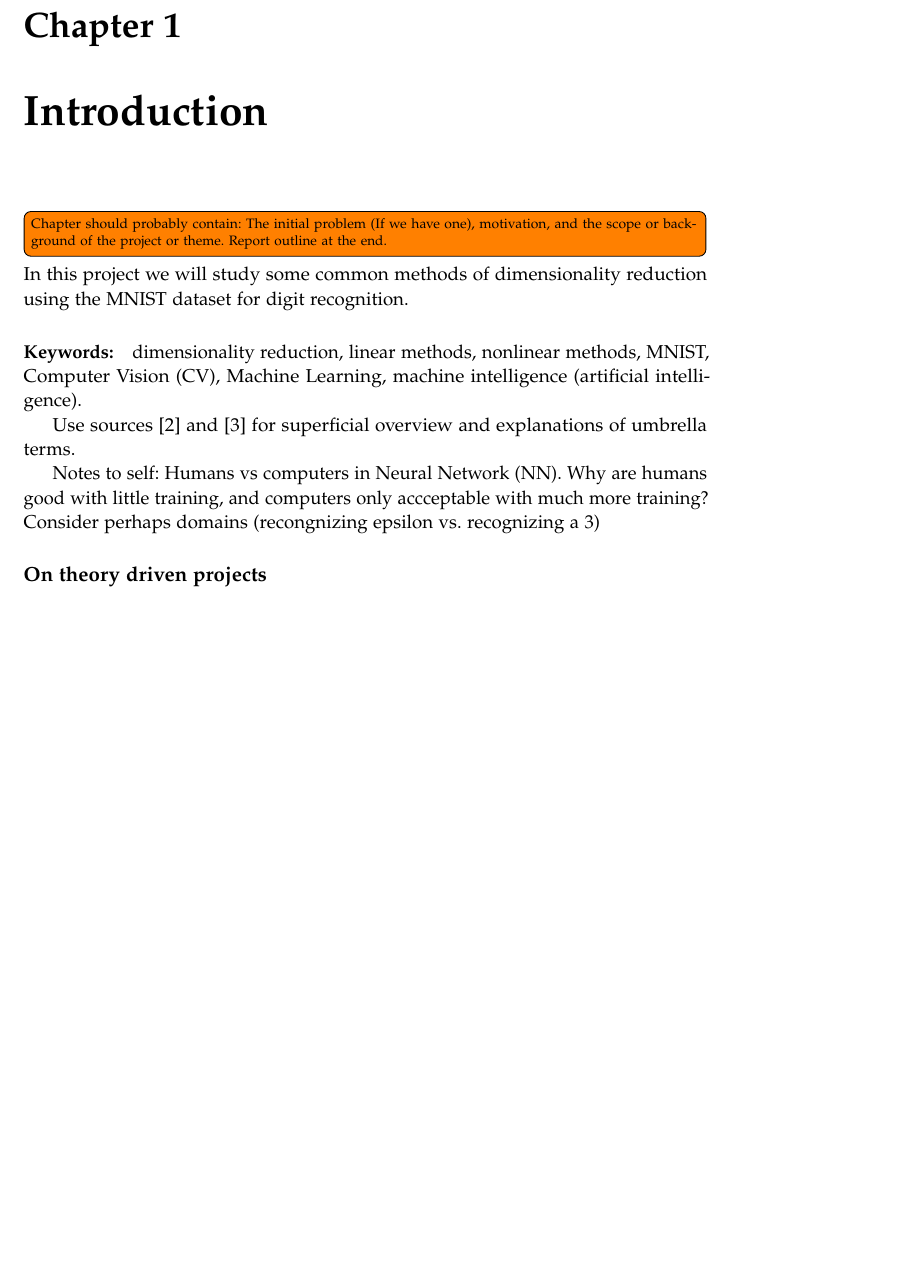
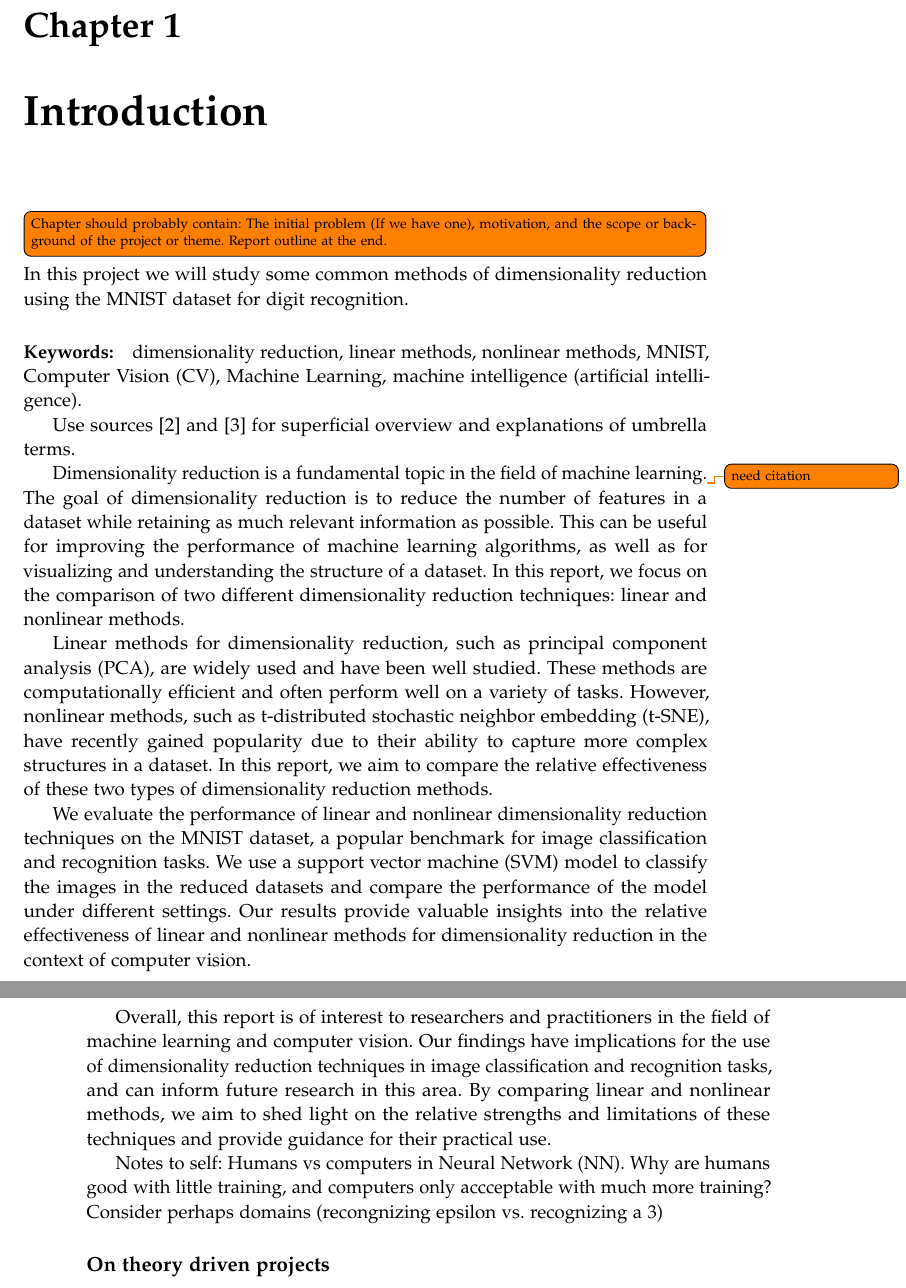
Before and after one commit to AAU-Dat/P5-Nonlinear-Dimensionality-Reduction, a LaTeX thesis (report/main.tex, which reads report/chapters/01-introduction/01-introduction.tex): part of page 9 of 93 before the commit and two parts of pages 9 and 10 of 95 after it, the two joined at a grey line, cut so that both start at the same text, the shorter picture padded with empty space. Compiled offline with pdfLaTeX.

Commit message:
initial draf of introduction

```diff
--- a/report/chapters/01-introduction/01-introduction.tex
+++ b/report/chapters/01-introduction/01-introduction.tex
@@ -6,6 +6,19 @@ In this project we will study some common methods of dimensionality reduction us
 \paragraph{Keywords:} dimensionality reduction, linear methods, nonlinear methods, MNIST, Computer Vision (CV), Machine Learning, machine intelligence (artificial intelligence).
 
 Use sources \cite{IBM-machine-intelligence} and \cite{IBM-computer-vision} for superficial overview and explanations of umbrella terms.
+
+
+Dimensionality reduction is a fundamental topic in the field of machine learning.\todo{need citation} The goal of dimensionality reduction is to reduce the number of features in a dataset while retaining as much relevant information as possible. This can be useful for improving the performance of machine learning algorithms, as well as for visualizing and understanding the structure of a dataset. In this report, we focus on the comparison of two different dimensionality reduction techniques: linear and nonlinear methods.
+
+Linear methods for dimensionality reduction, such as principal component analysis (PCA), are widely used and have been well studied. These methods are computationally efficient and often perform well on a variety of tasks. However, nonlinear methods, such as t-distributed stochastic neighbor embedding (t-SNE), have recently gained popularity due to their ability to capture more complex structures in a dataset. In this report, we aim to compare the relative effectiveness of these two types of dimensionality reduction methods.
+
+We evaluate the performance of linear and nonlinear dimensionality reduction techniques on the MNIST dataset, a popular benchmark for image classification and recognition tasks. We use a support vector machine (SVM) model to classify the images in the reduced datasets and compare the performance of the model under different settings. Our results provide valuable insights into the relative effectiveness of linear and nonlinear methods for dimensionality reduction in the context of computer vision.
+
+Overall, this report is of interest to researchers and practitioners in the field of machine learning and computer vision. Our findings have implications for the use of dimensionality reduction techniques in image classification and recognition tasks, and can inform future research in this area. By comparing linear and nonlinear methods, we aim to shed light on the relative strengths and limitations of these techniques and provide guidance for their practical use.
+
+
+
+
 
 Notes to self: Humans vs computers in \gls{nn}. Why are humans good with little training, and computers only accceptable with much more training? Consider perhaps domains (recongnizing epsilon vs. recognizing a 3)
 
```
